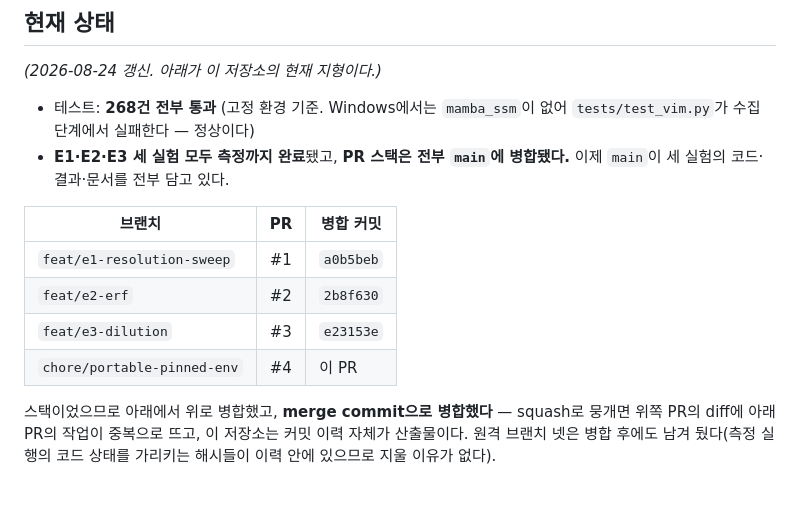
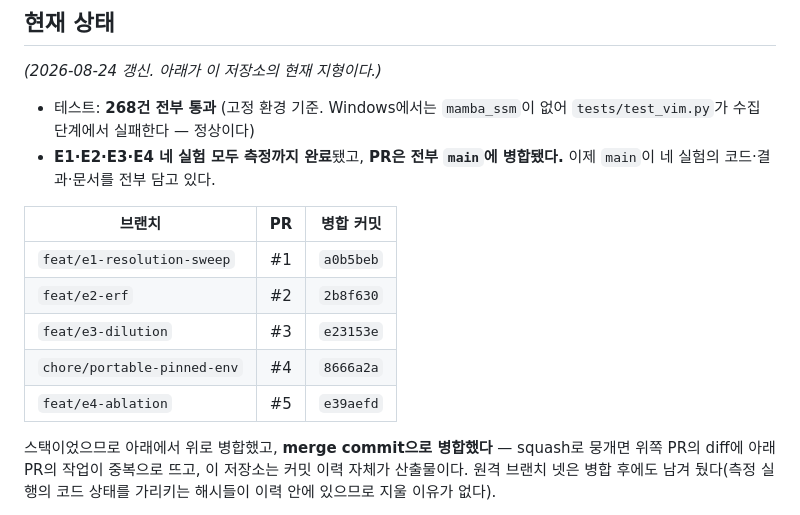
Before and after one commit to kimcheolhui9846/cmt-vs-vim, a Markdown page: HANDOFF.md, the part around the change. Drawn GitHub-style.

Commit message:
docs: HANDOFF의 PR 표에서 자리표시자를 실제 병합 커밋으로 바꾸고 E4를 추가한다
#4가 '이 PR'로 남아 있었다 - 그 PR이 열려 있던 때 쓴 자리표시자이고 지금은
아무것도 가리키지 않는다. HANDOFF는 다음 세션이 가장 먼저 읽는 문서다.

```diff
--- a/HANDOFF.md
+++ b/HANDOFF.md
@@ -39,15 +39,16 @@ D칸이 Hierarchical Vim이며 논문 결론부가 예고한 향후 연구가
 
 - 테스트: **268건 전부 통과** (고정 환경 기준. Windows에서는 `mamba_ssm`이 없어
   `tests/test_vim.py`가 수집 단계에서 실패한다 — 정상이다)
-- **E1·E2·E3 세 실험 모두 측정까지 완료**됐고, **PR 스택은 전부 `main`에
-  병합됐다.** 이제 `main`이 세 실험의 코드·결과·문서를 전부 담고 있다.
+- **E1·E2·E3·E4 네 실험 모두 측정까지 완료**됐고, **PR은 전부 `main`에
+  병합됐다.** 이제 `main`이 네 실험의 코드·결과·문서를 전부 담고 있다.
 
 | 브랜치 | PR | 병합 커밋 |
 |--------|----|-----------|
 | `feat/e1-resolution-sweep` | #1 | `a0b5beb` |
 | `feat/e2-erf` | #2 | `2b8f630` |
 | `feat/e3-dilution` | #3 | `e23153e` |
-| `chore/portable-pinned-env` | #4 | 이 PR |
+| `chore/portable-pinned-env` | #4 | `8666a2a` |
+| `feat/e4-ablation` | #5 | `e39aefd` |
 
 스택이었으므로 아래에서 위로 병합했고, **merge commit으로 병합했다** — squash로
 뭉개면 위쪽 PR의 diff에 아래 PR의 작업이 중복으로 뜨고, 이 저장소는 커밋 이력
```
